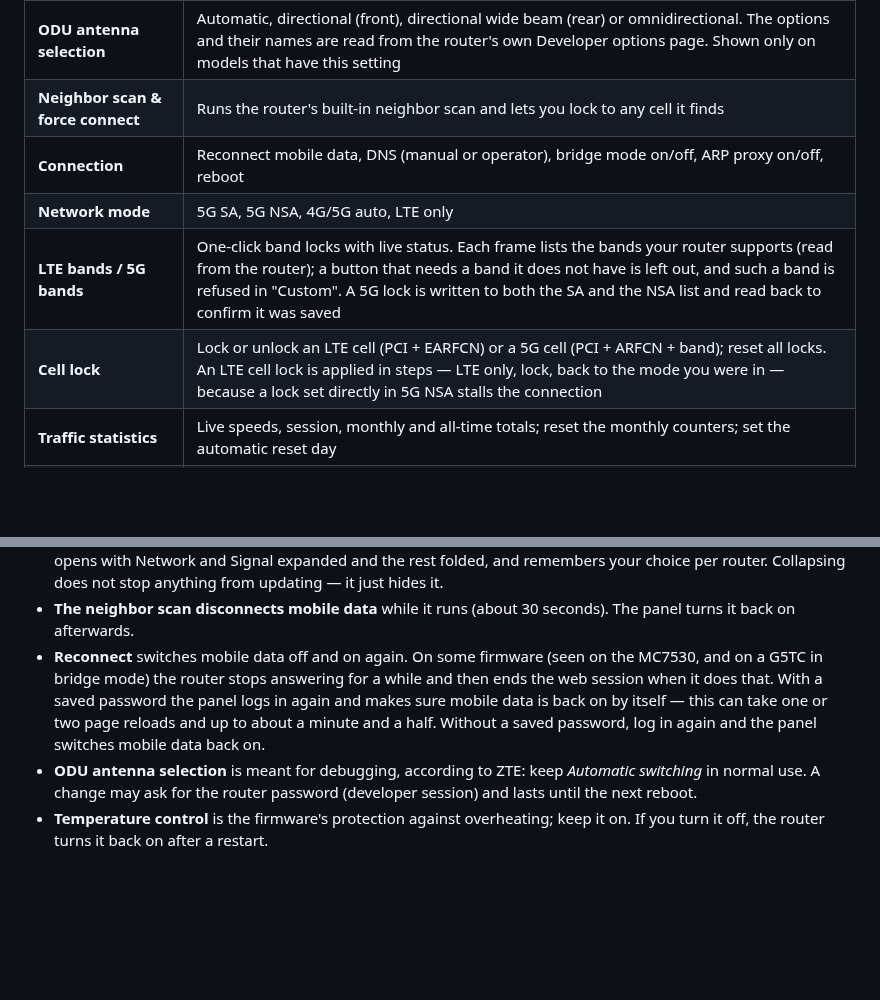
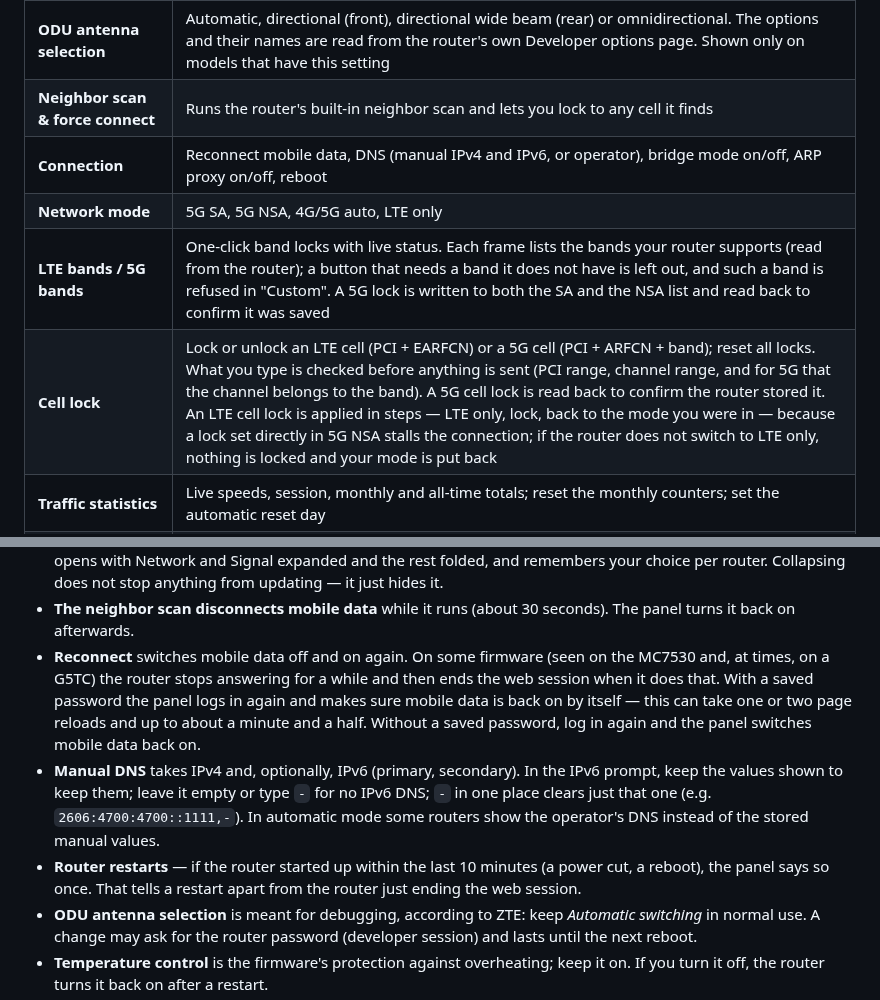
Before and after one commit to papatsonis/zte-advanced-router-panel-ng, a Markdown page: README.md, 2 parts joined by grey strips. GitHub-like rendering; blank space fills up the shorter version.

```diff
--- a/README.md
+++ b/README.md
@@ -41,10 +37,10 @@ The panel has four groups: **Dashboard** (always open), **RF Tuning & Locks**, *
 | **Signal** | One card per LTE and 5G carrier: RSRP, RSRQ, SINR, RSSI, (E)ARFCN, PCI, bandwidth, frequency; copy a signal report |
 | **ODU antenna selection** | Automatic, directional (front), directional wide beam (rear) or omnidirectional. The options and their names are read from the router's own Developer options page. Shown only on models that have this setting |
 | **Neighbor scan & force connect** | Runs the router's built-in neighbor scan and lets you lock to any cell it finds |
-| **Connection** | Reconnect mobile data, DNS (manual or operator), bridge mode on/off, ARP proxy on/off, reboot |
+| **Connection** | Reconnect mobile data, DNS (manual IPv4 and IPv6, or operator), bridge mode on/off, ARP proxy on/off, reboot |
 | **Network mode** | 5G SA, 5G NSA, 4G/5G auto, LTE only |
 | **LTE bands / 5G bands** | One-click band locks with live status. Each frame lists the bands your router supports (read from the router); a button that needs a band it does not have is left out, and such a band is refused in "Custom". A 5G lock is written to both the SA and the NSA list and read back to confirm it was saved |
-| **Cell lock** | Lock or unlock an LTE cell (PCI + EARFCN) or a 5G cell (PCI + ARFCN + band); reset all locks. An LTE cell lock is applied in steps — LTE only, lock, back to the mode you were in — because a lock set directly in 5G NSA stalls the connection |
+| **Cell lock** | Lock or unlock an LTE cell (PCI + EARFCN) or a 5G cell (PCI + ARFCN + band); reset all locks. What you type is checked before anything is sent (PCI range, channel range, and for 5G that the channel belongs to the band). A 5G cell lock is read back to confirm the router stored it. An LTE cell lock is applied in steps — LTE only, lock, back to the mode you were in — because a lock set directly in 5G NSA stalls the connection; if the router does not switch to LTE only, nothing is locked and your mode is put back |
 | **Traffic statistics** | Live speeds, session, monthly and all-time totals; reset the monthly counters; set the automatic reset day |
 | **Device info** | CPU temperature and load, memory, uptime, WAN details, SIM info, hardware/software versions, SMS storage, APN (view and switch profile) |
 | **GPS** | Whether the router has GPS, and its position with a map link. Says "not available on this router" when it has none |
@@ -74,7 +70,9 @@ Tested on a **ZTE MC7530**, an **MC8532B** and a **G5TC** (B07 firmware). For 1.
 - **TR-069 (ACS)** is how an operator manages the router remotely. The panel can turn CWMP on or off and turn Periodic Inform on or off independently, and shows both states. It never reads or handles the ACS password — changes round-trip through the firmware's own functions, which keep the password inside the router. It is shown only where the router answers.
 - **Groups and sections fold away.** Click a group bar or a section title to collapse or expand it (▾ / ▸). The panel opens with Network and Signal expanded and the rest folded, and remembers your choice per router. Collapsing does not stop anything from updating — it just hides it.
 - **The neighbor scan disconnects mobile data** while it runs (about 30 seconds). The panel turns it back on afterwards.
-- **Reconnect** switches mobile data off and on again. On some firmware (seen on the MC7530, and on a G5TC in bridge mode) the router stops answering for a while and then ends the web session when it does that. With a saved password the panel logs in again and makes sure mobile data is back on by itself — this can take one or two page reloads and up to about a minute and a half. Without a saved password, log in again and the panel switches mobile data back on.
+- **Reconnect** switches mobile data off and on again. On some firmware (seen on the MC7530 and, at times, on a G5TC) the router stops answering for a while and then ends the web session when it does that. With a saved password the panel logs in again and makes sure mobile data is back on by itself — this can take one or two page reloads and up to about a minute and a half. Without a saved password, log in again and the panel switches mobile data back on.
+- **Manual DNS** takes IPv4 and, optionally, IPv6 (primary, secondary). In the IPv6 prompt, keep the values shown to keep them; leave it empty or type `-` for no IPv6 DNS; `-` in one place clears just that one (e.g. `2606:4700:4700::1111,-`). In automatic mode some routers show the operator's DNS instead of the stored manual values.
+- **Router restarts** — if the router started up within the last 10 minutes (a power cut, a reboot), the panel says so once. That tells a restart apart from the router just ending the web session.
 - **ODU antenna selection** is meant for debugging, according to ZTE: keep *Automatic switching* in normal use. A change may ask for the router password (developer session) and lasts until the next reboot.
 - **Temperature control** is the firmware's protection against overheating; keep it on. If you turn it off, the router turns it back on after a restart.
 - **Session timeout** accepts 60–86400 seconds. Setting it is not offered by the router's own web interface; the panel uses the firmware's own call for it.
```
Also changed, not shown: other parts of README.md (+8 -9 lines), img/panel-lite.png, 4 other files.
